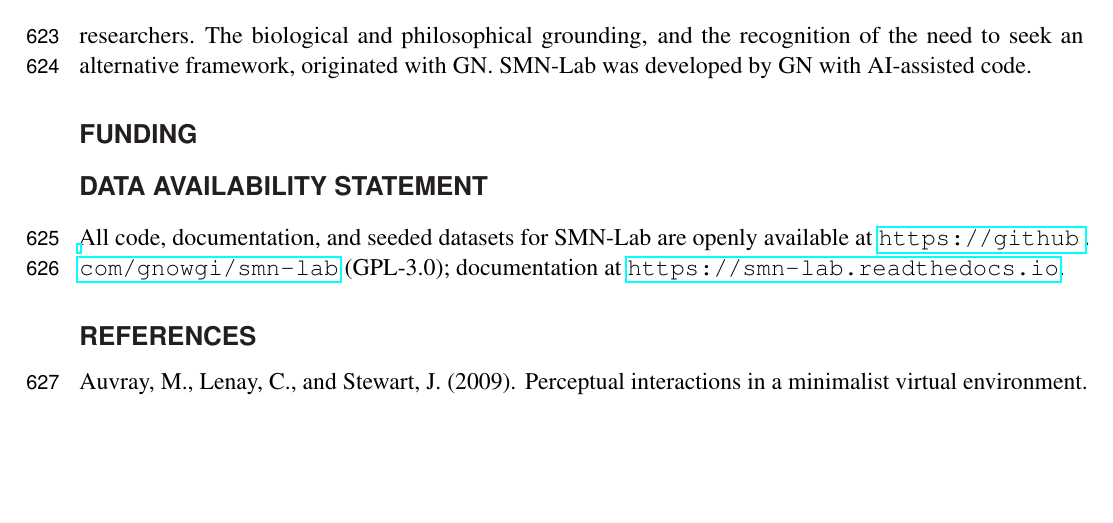
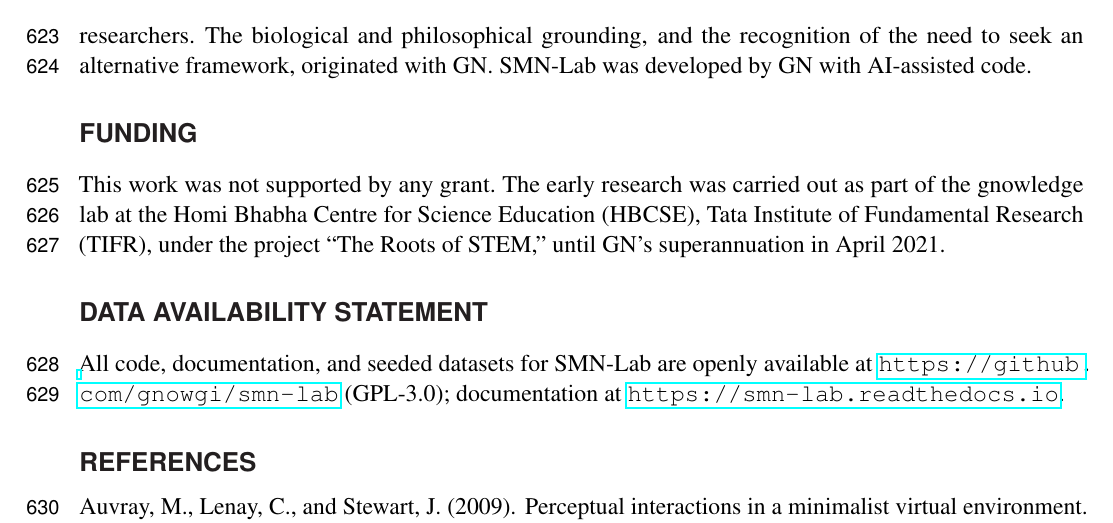
Before and after one commit to gnowgi/smn-lab, a LaTeX document (paper/frontiers-latex/frontiers-smn-paper.tex): part of page 20 of 21, cut so that both start at the same text, the shorter picture padded with empty space. Compiled offline with pdfLaTeX.

Commit message:
Add Funding statement
No grant; early research under gnowledge lab, HBCSE/TIFR, project
"The Roots of STEM", until GN's superannuation (April 2021).

Co-Authored-By: Claude Opus 4.8 (1M context) <noreply@anthropic.com>

```diff
--- a/paper/frontiers-latex/frontiers-smn-paper.tex
+++ b/paper/frontiers-latex/frontiers-smn-paper.tex
@@ -328,7 +328,7 @@ The authors declare that the research was conducted in the absence of any commer
 GN and DK jointly developed the SMN architecture and its theoretical argument, over a sustained collaboration of about ten years carried out alongside their professional commitments as science-education researchers. The biological and philosophical grounding, and the recognition of the need to seek an alternative framework, originated with GN. SMN-Lab was developed by GN with AI-assisted code.
 
 \section*{Funding}
-% TODO: add funding sources / grant numbers, or state none.
+This work was not supported by any grant. The early research was carried out as part of the gnowledge lab at the Homi Bhabha Centre for Science Education (HBCSE), Tata Institute of Fundamental Research (TIFR), under the project ``The Roots of STEM,'' until GN's superannuation in April 2021.
 
 \section*{Data Availability Statement}
 All code, documentation, and seeded datasets for SMN-Lab are openly available at \url{https://github.com/gnowgi/smn-lab} (GPL-3.0); documentation at \url{https://smn-lab.readthedocs.io}.
```
